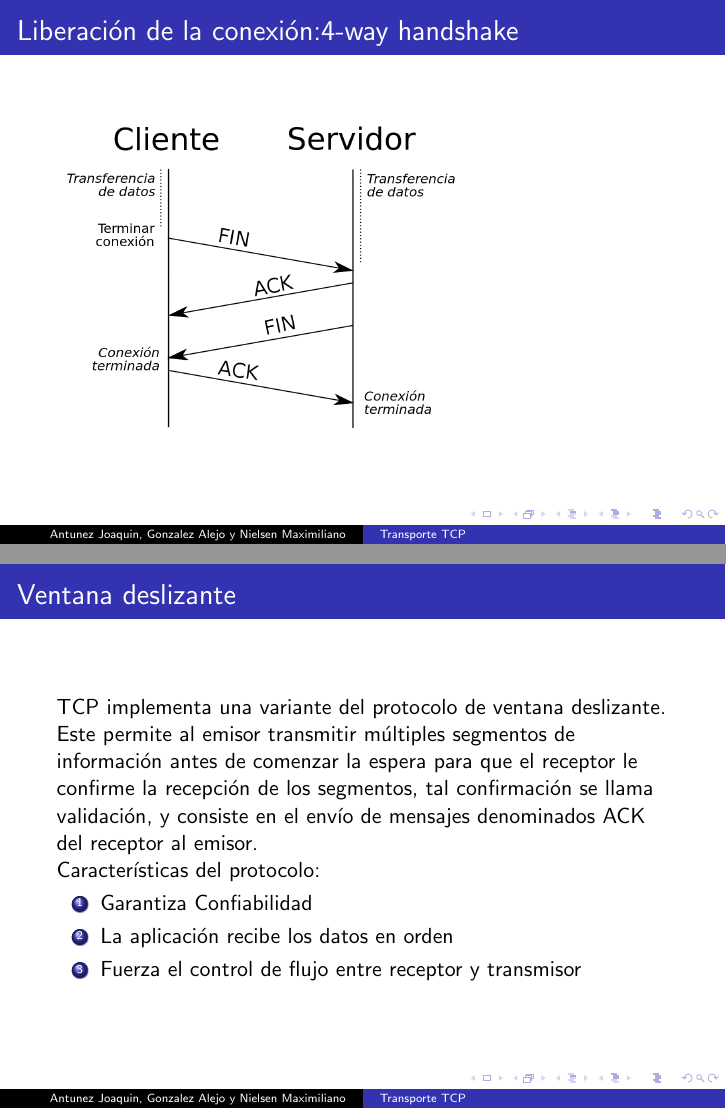
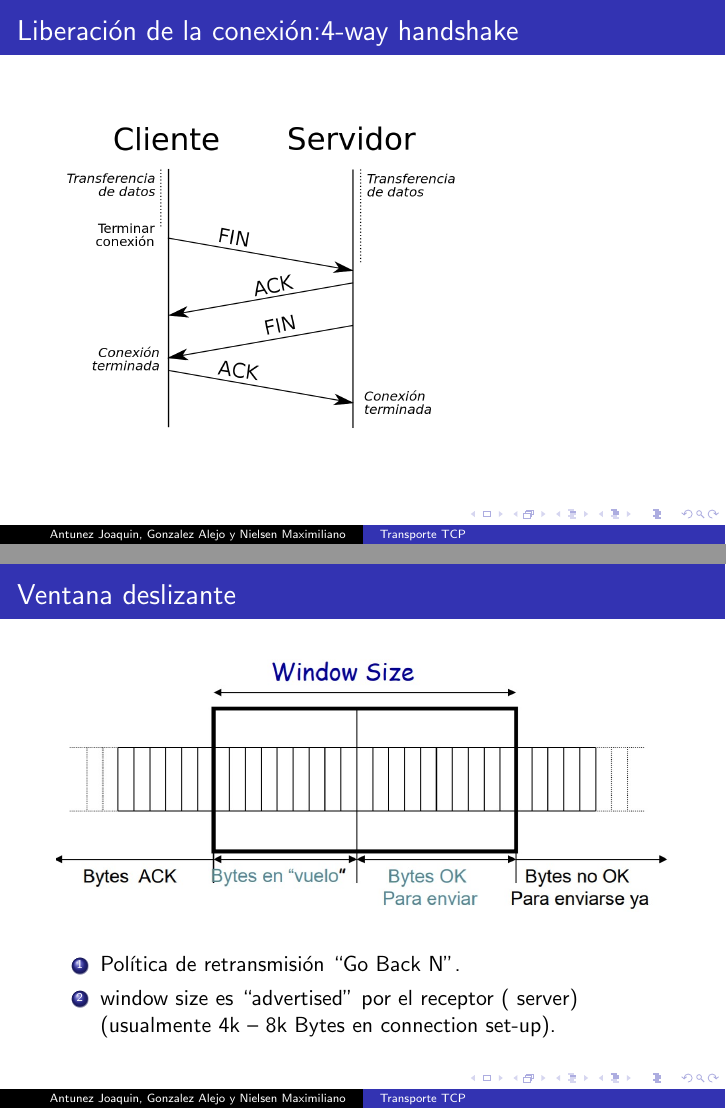
Before and after one commit to NielsenMax/ElTransporteUDPyTCP, LaTeX slides (transportev2/retransporte.tex): pages 12 and 13 of 17 before the commit and pages 12 and 13 of 18 after it, joined at a grey line. Compiled offline with pdfLaTeX.

Commit message:
añadida slide de ventana deslizante que faltaba

```diff
--- a/transportev2/retransporte.tex
+++ b/transportev2/retransporte.tex
@@ -122,7 +122,15 @@ Pasos:
 \frametitle{Liberación de la conexión:4-way handshake}
 \includegraphics[scale=0.2]{4}\\
 \end{frame}
-
+\begin{frame}
+	\frametitle{Ventana deslizante}
+	\includegraphics[width=\textwidth]{ventdesl}
+	\begin{enumerate}
+		\item Política de retransmisión “Go Back N”.
+		\item window size es “advertised” por el receptor ( server)
+		(usualmente 4k – 8k Bytes en connection set-up).
+	\end{enumerate}
+\end{frame}
 \begin{frame}
 	\frametitle{Ventana deslizante}
 	TCP implementa una variante del protocolo de ventana deslizante. Este permite al emisor transmitir múltiples segmentos de información antes de comenzar la espera para que el receptor le confirme la recepción de los segmentos, tal confirmación se llama validación, y consiste en el envío de mensajes denominados ACK del receptor al emisor. \\
```
Also changed, not shown: transportev2/retransporte.pdf, transportev2/ventdesl.jpg (added), 4 other files.
